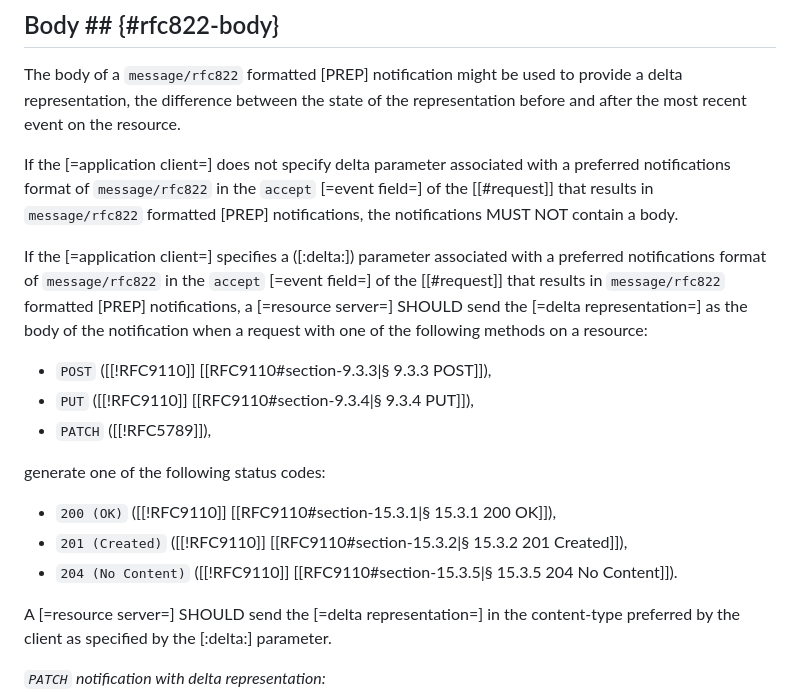
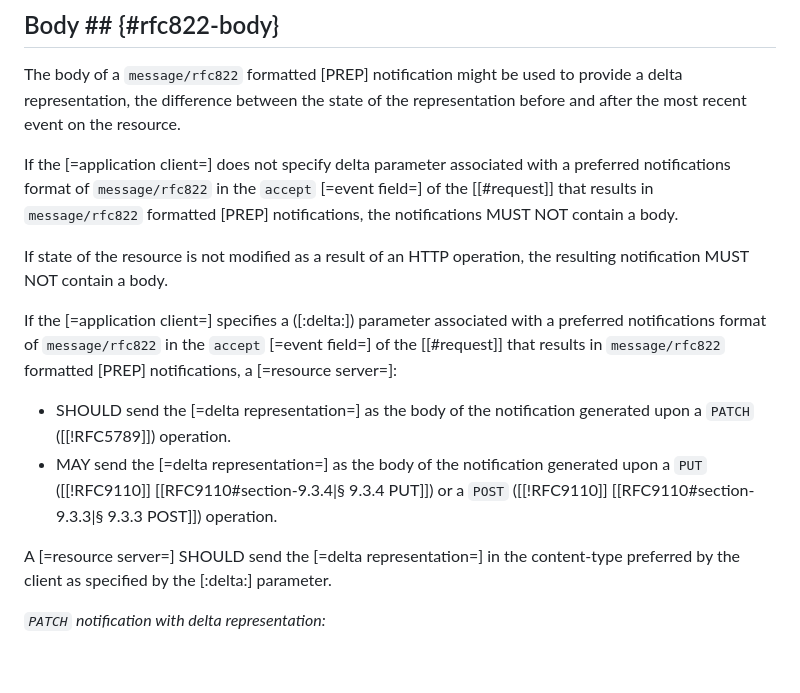
Before and after one commit to CxRes/per-resource-events, a Markdown page: src/sections/rfc822.md, the part around the change. Rendered like a GitHub page; blank space fills up the shorter version.

Commit message:
feat: Deltas for `rfc822` Notifications made optional for `PUT`/`POST`
Sending delta representations for `message/rfc822` notifications has been made optional in case of `PUT` or `POST`. Resource Servers SHOULD still send deltas in case of `PATCH` when requested.

Conditions for sending deltas are simplified; they are no longer directly dependent on status codes.

Signed-off-by: Rahul Gupta <cxres@users.noreply.github.com>

```diff
--- a/src/sections/rfc822.md
+++ b/src/sections/rfc822.md
@@ -113,17 +113,12 @@ The body of a `message/rfc822` formatted [PREP] notification might be used to pr
 
 If the [=application client=] does not specify <dfn data-dfn-type="http-header">delta</dfn> parameter associated with a preferred notifications format of `message/rfc822` in the `accept` [=event field=] of the [[#request]] that results in `message/rfc822` formatted [PREP] notifications, the notifications MUST NOT contain a body.
 
-If the [=application client=] specifies a ([:delta:]) parameter associated with a preferred notifications format of `message/rfc822` in the `accept` [=event field=] of the [[#request]] that results in `message/rfc822` formatted [PREP] notifications, a [=resource server=] SHOULD send the [=delta representation=] as the body of the notification when a request with one of the following methods on a resource:
+If state of the resource is not modified as a result of an HTTP operation, the resulting notification MUST NOT contain a body.
 
-+ `POST` ([[!RFC9110]] [[RFC9110#section-9.3.3|§ 9.3.3 POST]]),
-+ `PUT` ([[!RFC9110]] [[RFC9110#section-9.3.4|§ 9.3.4 PUT]]),
-+ `PATCH` ([[!RFC5789]]),
+If the [=application client=] specifies a ([:delta:]) parameter associated with a preferred notifications format of `message/rfc822` in the `accept` [=event field=] of the [[#request]] that results in `message/rfc822` formatted [PREP] notifications, a [=resource server=]:
 
-generate one of the following status codes:
-
-+ `200 (OK)` ([[!RFC9110]] [[RFC9110#section-15.3.1|§ 15.3.1 200 OK]]),
-+ `201 (Created)` ([[!RFC9110]] [[RFC9110#section-15.3.2|§ 15.3.2 201 Created]]),
-+ `204 (No Content)` ([[!RFC9110]] [[RFC9110#section-15.3.5|§ 15.3.5 204 No Content]]).
++ SHOULD send the [=delta representation=] as the body of the notification generated upon a `PATCH` ([[!RFC5789]]) operation.
++ MAY send the [=delta representation=] as the body of the notification generated upon a `PUT` ([[!RFC9110]] [[RFC9110#section-9.3.4|§ 9.3.4 PUT]]) or a `POST` ([[!RFC9110]] [[RFC9110#section-9.3.3|§ 9.3.3 POST]]) operation.
 
 A [=resource server=] SHOULD send the [=delta representation=] in the content-type preferred by the client as specified by the [:delta:] parameter.
 
```
